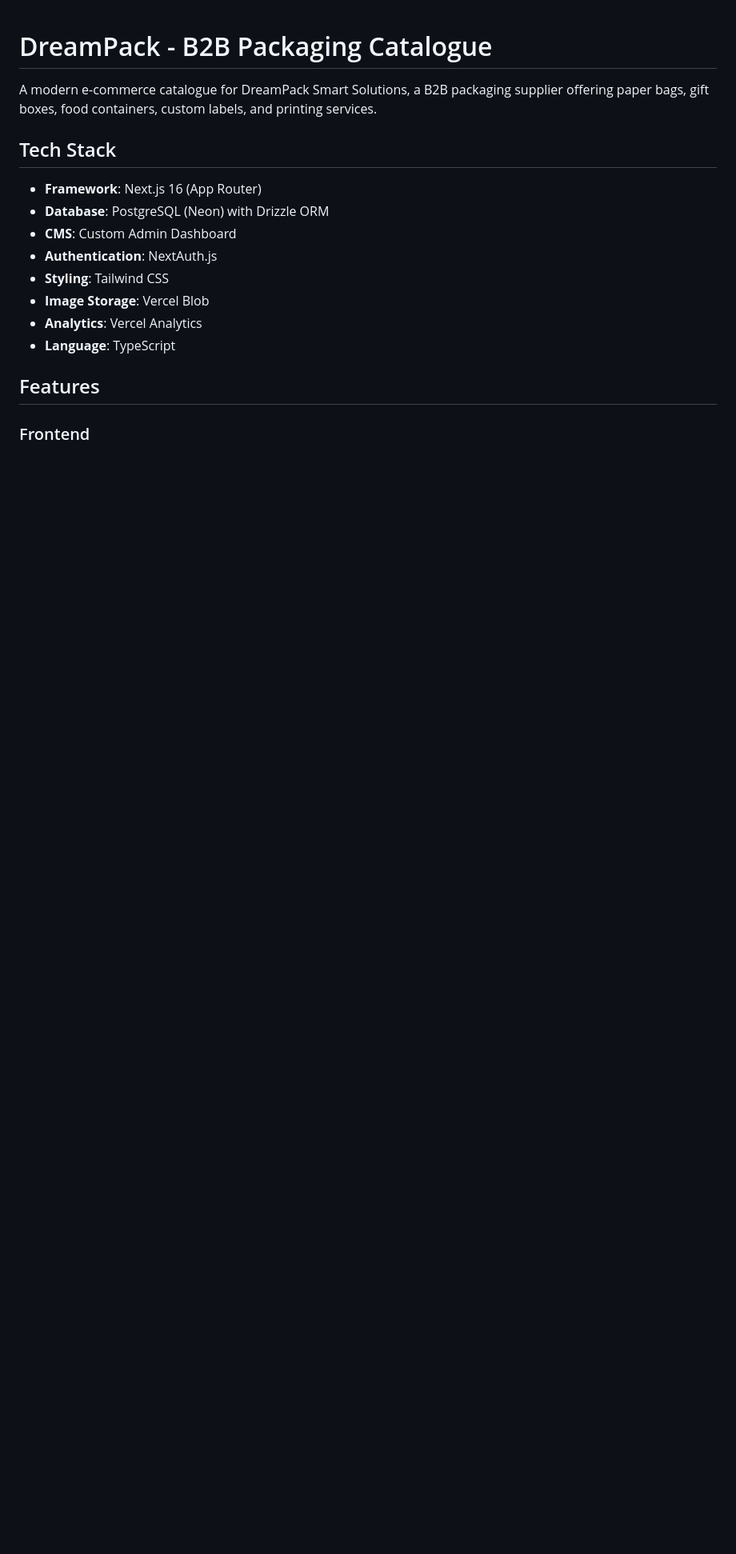
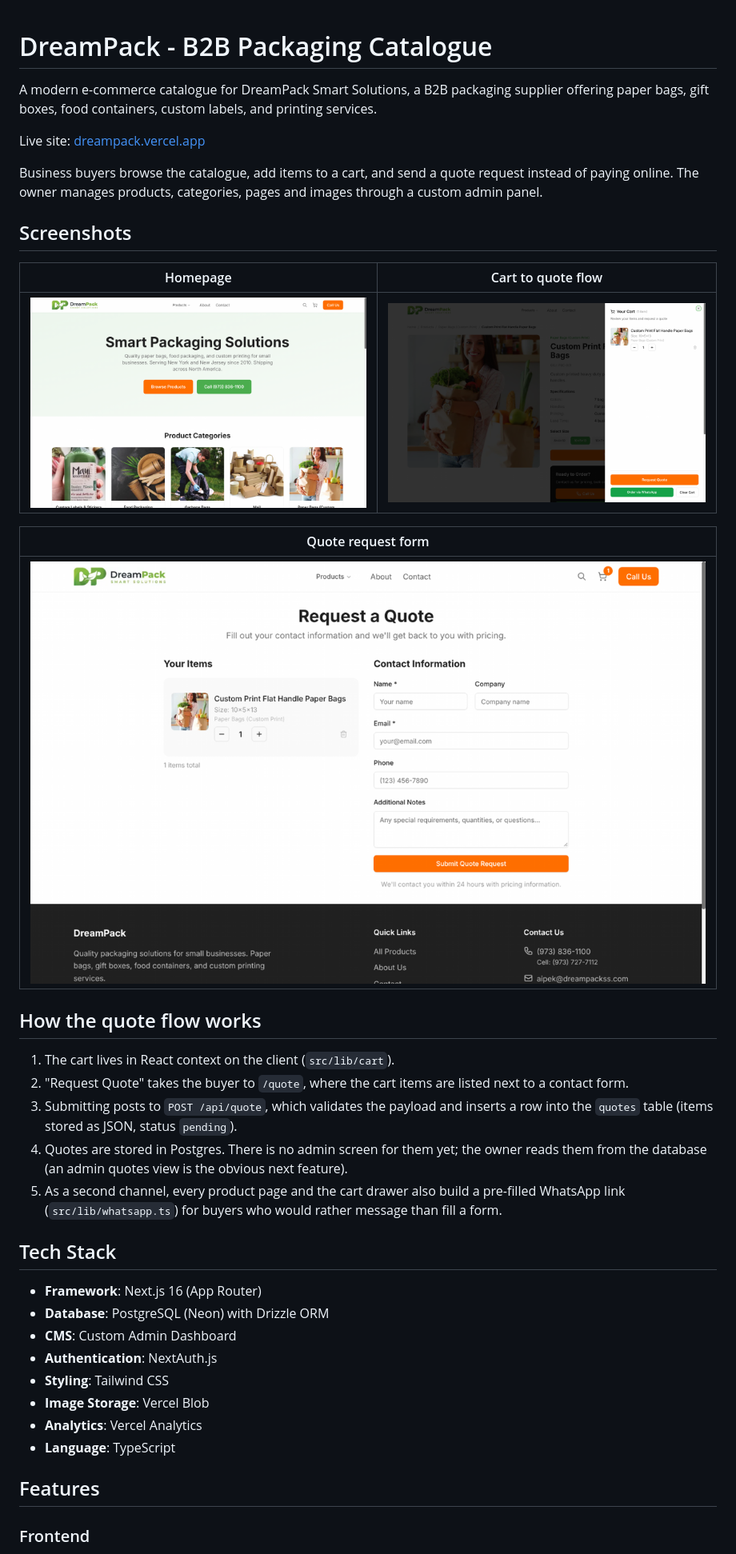
Before and after one commit to AH316/dreampack, a Markdown page: README.md, the part around the change. Shown at 80% size. Rendered like a GitHub page; pictures changed too: docs/screenshots/cart-quote-drawer.png (added), docs/screenshots/homepage.png (added), docs/screenshots/quote-request.png (added); blank space fills up the shorter version.

Commit message:
Add screenshots and quote-flow explanation to README (#1)
- Three screenshots (homepage, cart drawer with quote/WhatsApp
  options, quote request form) under docs/screenshots
- Live site link and a short "what this is" paragraph
- "How the quote flow works" section tracing cart -> /quote ->
  POST /api/quote -> quotes table, plus the WhatsApp channel


Claude-Session: https://claude.ai/code/session_01WnvAET93u8MPyUGFHG5Z5t

Co-authored-by: Claude Fable 5.1 <noreply@anthropic.com>

```diff
--- a/README.md
+++ b/README.md
@@ -1,6 +1,30 @@
 # DreamPack - B2B Packaging Catalogue
 
 A modern e-commerce catalogue for DreamPack Smart Solutions, a B2B packaging supplier offering paper bags, gift boxes, food containers, custom labels, and printing services.
+
+Live site: [dreampack.vercel.app](https://dreampack.vercel.app)
+
+Business buyers browse the catalogue, add items to a cart, and send a quote request instead of paying online. The owner manages products, categories, pages and images through a custom admin panel.
+
+## Screenshots
+
+| Homepage | Cart to quote flow |
+|---|---|
+| ![Homepage](docs/screenshots/homepage.png) | ![Cart drawer with Request Quote and WhatsApp options](docs/screenshots/cart-quote-drawer.png) |
+
+| Quote request form |
+|---|
+| ![Quote request page listing cart items and contact fields](docs/screenshots/quote-request.png) |
+
+<!-- TODO: add an admin dashboard screenshot (requires a signed-in session) -->
+
+## How the quote flow works
+
+1. The cart lives in React context on the client (`src/lib/cart`).
+2. "Request Quote" takes the buyer to `/quote`, where the cart items are listed next to a contact form.
+3. Submitting posts to `POST /api/quote`, which validates the payload and inserts a row into the `quotes` table (items stored as JSON, status `pending`).
+4. Quotes are stored in Postgres. There is no admin screen for them yet; the owner reads them from the database (an admin quotes view is the obvious next feature).
+5. As a second channel, every product page and the cart drawer also build a pre-filled WhatsApp link (`src/lib/whatsapp.ts`) for buyers who would rather message than fill a form.
 
 ## Tech Stack
 
```
